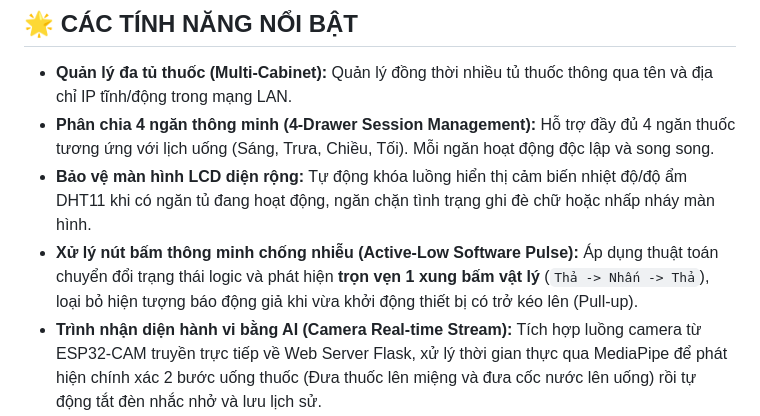
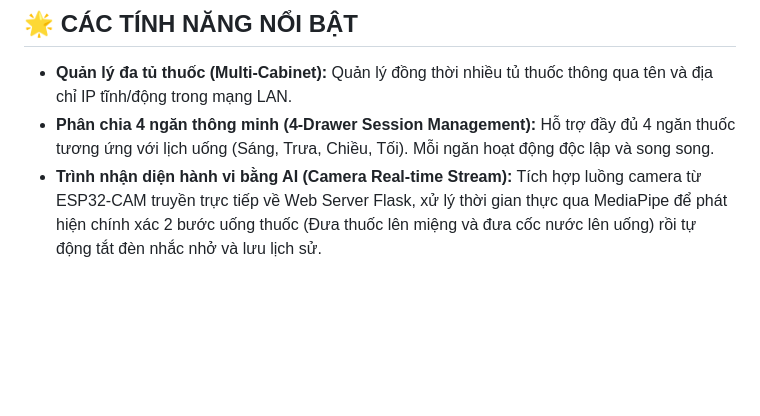
Before and after one commit to datnguyentien-dev-AI-Electronic/TuThuocThongMinh, a Markdown page: README.md, the part around the change. GitHub-like rendering; blank space fills up the shorter version.

```diff
--- a/README.md
+++ b/README.md
@@ -10,8 +10,6 @@ Dự án là sự kết hợp hoàn chỉnh giữa **Web Server Flask** (Cơ s
 
 - **Quản lý đa tủ thuốc (Multi-Cabinet):** Quản lý đồng thời nhiều tủ thuốc thông qua tên và địa chỉ IP tĩnh/động trong mạng LAN.
 - **Phân chia 4 ngăn thông minh (4-Drawer Session Management):** Hỗ trợ đầy đủ 4 ngăn thuốc tương ứng với lịch uống (Sáng, Trưa, Chiều, Tối). Mỗi ngăn hoạt động độc lập và song song.
-- **Bảo vệ màn hình LCD diện rộng:** Tự động khóa luồng hiển thị cảm biến nhiệt độ/độ ẩm DHT11 khi có ngăn tủ đang hoạt động, ngăn chặn tình trạng ghi đè chữ hoặc nhấp nháy màn hình.
-- **Xử lý nút bấm thông minh chống nhiễu (Active-Low Software Pulse):** Áp dụng thuật toán chuyển đổi trạng thái logic và phát hiện **trọn vẹn 1 xung bấm vật lý** (`Thả -> Nhấn -> Thả`), loại bỏ hiện tượng báo động giả khi vừa khởi động thiết bị có trở kéo lên (Pull-up).
 - **Trình nhận diện hành vi bằng AI (Camera Real-time Stream):** Tích hợp luồng camera từ ESP32-CAM truyền trực tiếp về Web Server Flask, xử lý thời gian thực qua MediaPipe để phát hiện chính xác 2 bước uống thuốc (Đưa thuốc lên miệng và đưa cốc nước lên uống) rồi tự động tắt đèn nhắc nhở và lưu lịch sử.
 - **Hệ thống cảnh báo cảm biến:** Hiển thị cảnh báo trực quan trên màn hình LCD khi nhiệt độ > 37.5°C hoặc độ ẩm > 80% để bảo quản thuốc tốt nhất.
 
```
